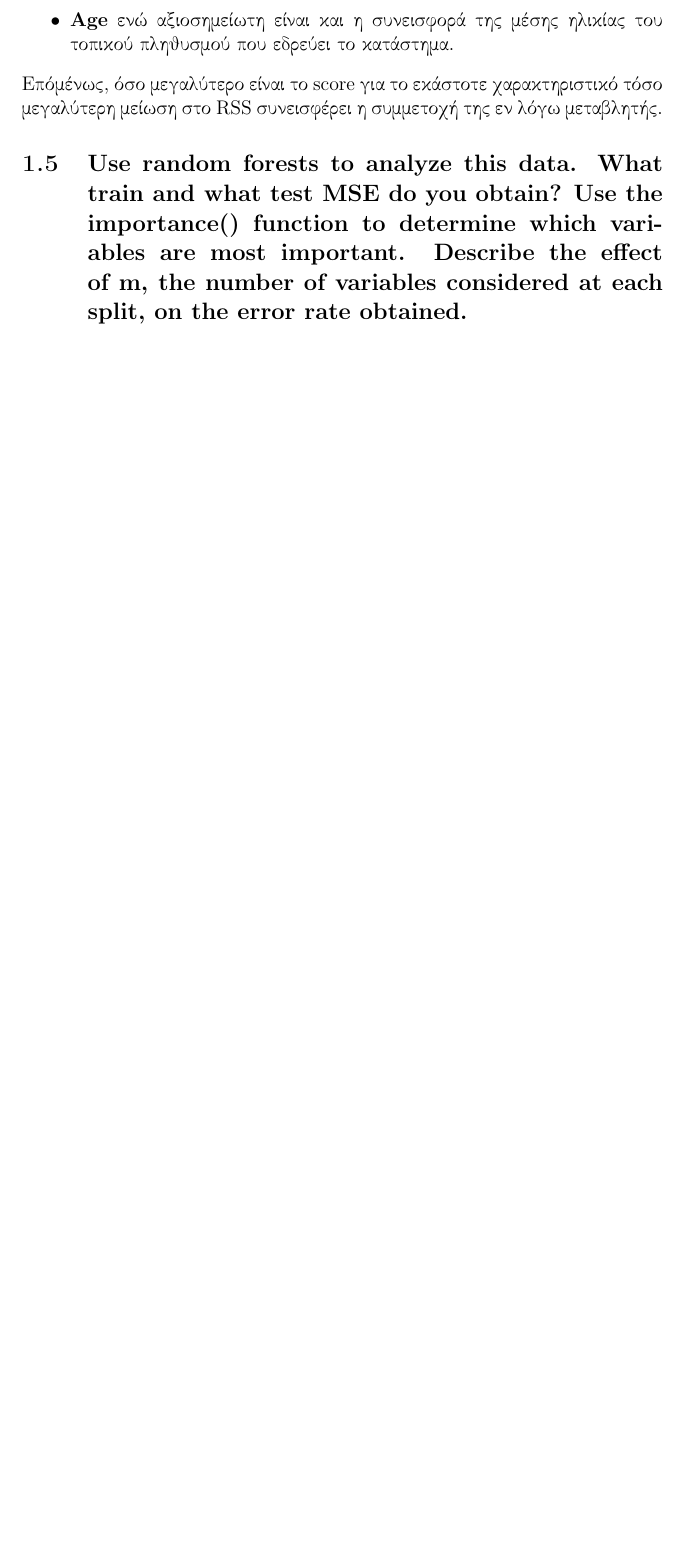
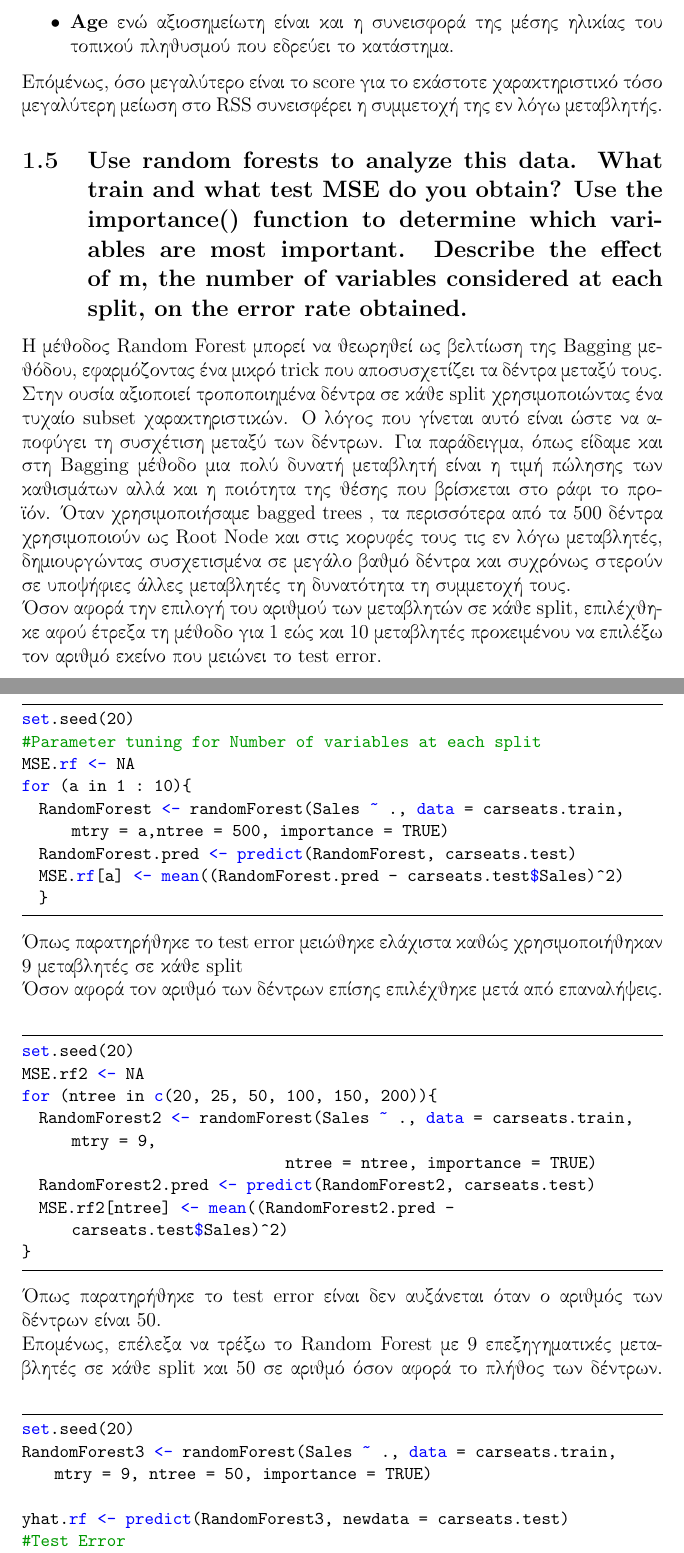
Before and after one commit to MariosTserpes/Tree-Based-Methods, a LaTeX document (Report/04-Assign-Report.TeX): part of page 7 of 13 before the commit and two parts of pages 7 and 8 of 15 after it, the two joined at a grey line, cut so that both start at the same text, the shorter picture padded with empty space. Compiled offline with pdfLaTeX.

Commit message:
Update 04-Assign-Report.TeX

```diff
--- a/Report/04-Assign-Report.TeX
+++ b/Report/04-Assign-Report.TeX
@@ -255,4 +250,44 @@ varImpPlot(bag.carseats)
 the importance() function to determine which variables are most important. Describe the
 effect of m, the number of variables considered at each split, on the error rate obtained.
 }
+\el
+Η μέθοδος \en Random Forest \el μπορεί να θεωρηθεί ως βελτίωση της \en Bagging \el μεθόδου, εφαρμόζοντας ένα μικρό \en trick \el που αποσυσχετίζει τα δέντρα μεταξύ τους. Στην ουσία αξιοποιεί τροποποιημένα δέντρα σε κάθε \en split \el χρησιμοποιώντας ένα τυχαίο \en subset \el χαρακτηριστικών. Ο λόγος που γίνεται αυτό είναι ώστε να αποφύγει τη συσχέτιση μεταξύ των δέντρων. Για παράδειγμα, όπως είδαμε και στη \en Bagging \el μέθοδο μια πολύ δυνατή μεταβλητή είναι η τιμή πώλησης των καθισμάτων αλλά και η ποιότητα της θέσης που βρίσκεται στο ράφι το προϊόν. Όταν χρησιμοποιήσαμε \en bagged trees \el , τα περισσότερα από τα 500 δέντρα χρησιμοποιούν ως \en Root Node \el και στις κορυφές τους τις εν λόγω μεταβλητές, δημιουργώντας συσχετισμένα σε μεγάλο βαθμό δέντρα και συχρόνως στερούν σε υποψήφιες άλλες μεταβλητές τη δυνατότητα τη συμμετοχή τους.
+\newline
+Όσον αφορά την επιλογή του αριθμού των μεταβλητών σε κάθε \en split, \el  επιλέχθηκε αφού έτρεξα τη μέθοδο για 1 εώς και 10 μεταβλητές προκειμένου να επιλέξω τον αριθμό εκείνο που μειώνει το \en test error.
+\en
+\begin{lstlisting}
+set.seed(20)
+#Parameter tuning for Number of variables at each split
+MSE.rf <- NA
+for (a in 1 : 10){
+  RandomForest <- randomForest(Sales ~ ., data = carseats.train, mtry = a,ntree = 500, importance = TRUE)
+  RandomForest.pred <- predict(RandomForest, carseats.test)
+  MSE.rf[a] <- mean((RandomForest.pred - carseats.test$Sales)^2)
+  }
+\end{lstlisting}
+\el
+Όπως παρατηρήθηκε το \en test error \el μειώθηκε ελάχιστα καθώς χρησιμοποιήθηκαν 9 μεταβλητές σε κάθε \en split \el \newline
+Όσον αφορά τον αριθμό των δέντρων επίσης επιλέχθηκε μετά από επαναλήψεις.
+\en
+\begin{lstlisting}
+set.seed(20)
+MSE.rf2 <- NA
+for (ntree in c(20, 25, 50, 100, 150, 200)){
+  RandomForest2 <- randomForest(Sales ~ ., data = carseats.train, mtry = 9,
+                               ntree = ntree, importance = TRUE)
+  RandomForest2.pred <- predict(RandomForest2, carseats.test)
+  MSE.rf2[ntree] <- mean((RandomForest2.pred - carseats.test$Sales)^2)
+}
+\end{lstlisting}
+\el
+Όπως παρατηρήθηκε το \en test error \el είναι δεν αυξάνεται όταν ο αριθμός των δέντρων είναι 50.
+\newline
+Επομένως, επέλεξα να τρέξω το \en Random Forest \el με 9 επεξηγηματικές μεταβλητές σε κάθε \en split \el και 50 σε αριθμό όσον αφορά το πλήθος των δέντρων.
+\en
+\begin{lstlisting}
+set.seed(20)
+RandomForest3 <- randomForest(Sales ~ ., data = carseats.train, mtry = 9, ntree = 50, importance = TRUE)
 
+yhat.rf <- predict(RandomForest3, newdata = carseats.test)
+#Test Error
+mean((yhat.rf - carseats.test$Sales)^2)
```
Also changed, not shown: Report/04-Assign-Report.TeX (27 more changed lines).
